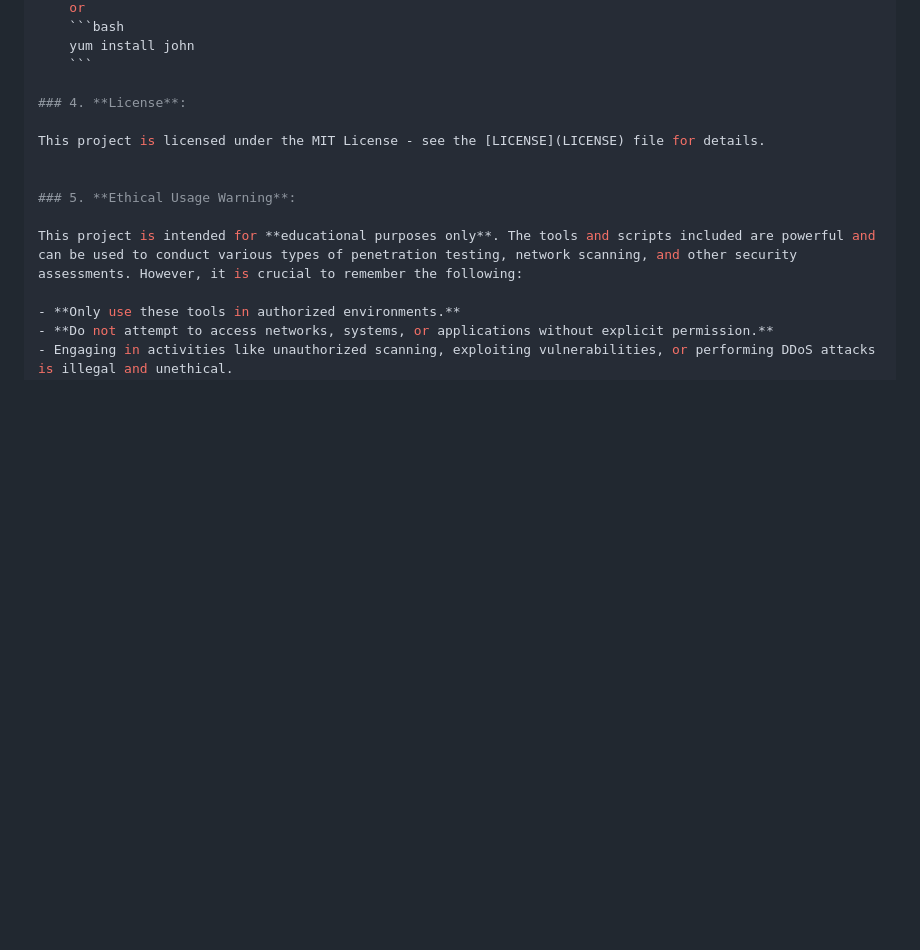
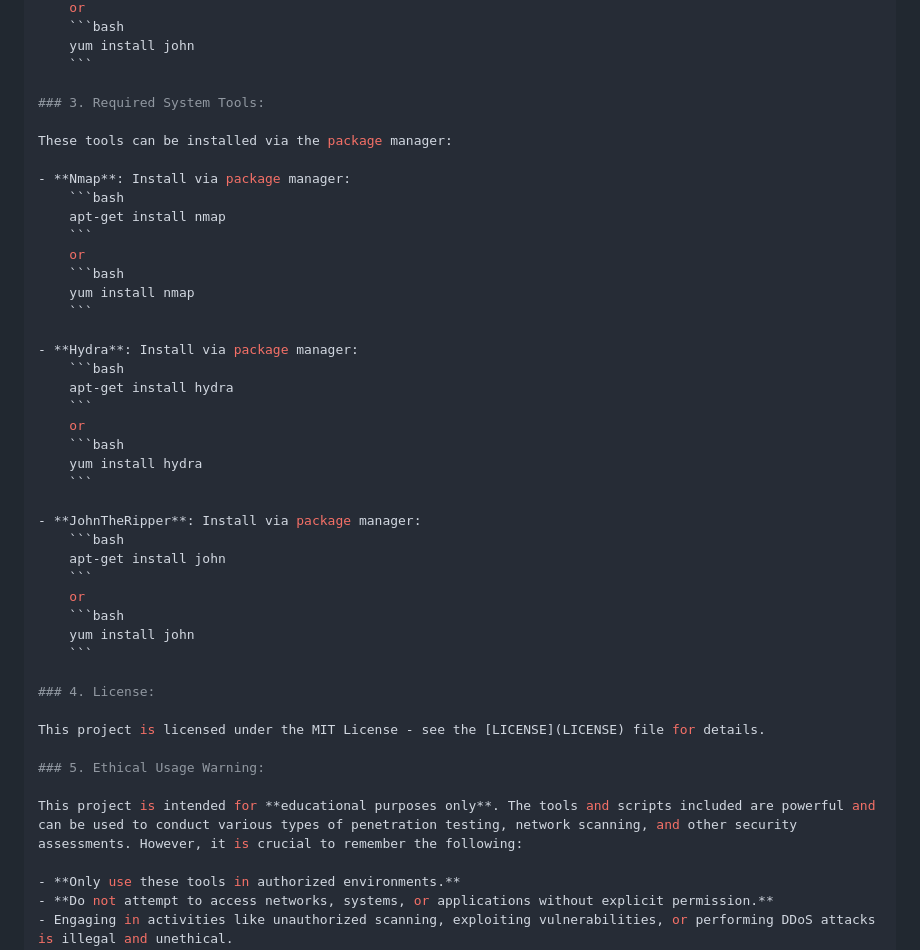
Before and after one commit to MarkoM123/NetworkScanners, a Markdown page: README.md, the part around the change. GitHub-like rendering; blank space fills up the shorter version.

````diff
--- a/README.md
+++ b/README.md
@@ -127,12 +127,42 @@ These tools can be installed via the package manager:
     yum install john
     ```
 
-### 4. **License**:
+### 3. Required System Tools:
+
+These tools can be installed via the package manager:
+
+- **Nmap**: Install via package manager:
+    ```bash
+    apt-get install nmap
+    ```
+    or
+    ```bash
+    yum install nmap
+    ```
+
+- **Hydra**: Install via package manager:
+    ```bash
+    apt-get install hydra
+    ```
+    or
+    ```bash
+    yum install hydra
+    ```
+
+- **JohnTheRipper**: Install via package manager:
+    ```bash
+    apt-get install john
+    ```
+    or
+    ```bash
+    yum install john
+    ```
+
+### 4. License:
 
 This project is licensed under the MIT License - see the [LICENSE](LICENSE) file for details.
 
-
-### 5. **Ethical Usage Warning**:
+### 5. Ethical Usage Warning:
 
 This project is intended for **educational purposes only**. The tools and scripts included are powerful and can be used to conduct various types of penetration testing, network scanning, and other security assessments. However, it is crucial to remember the following:
 
````
